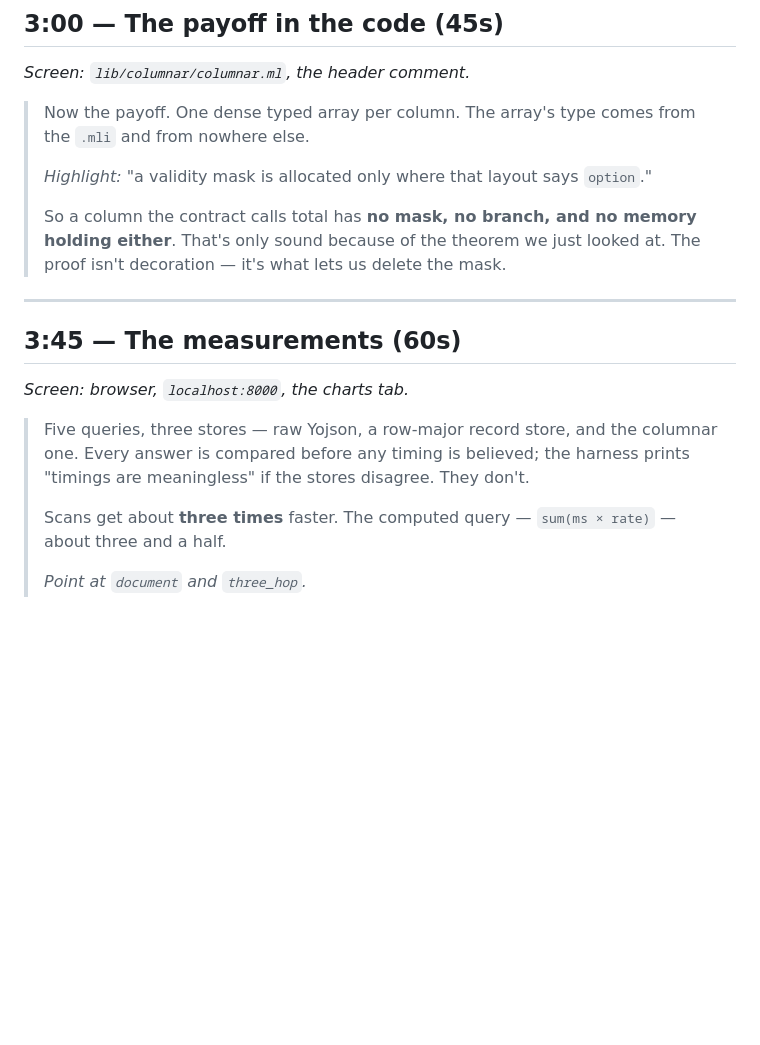
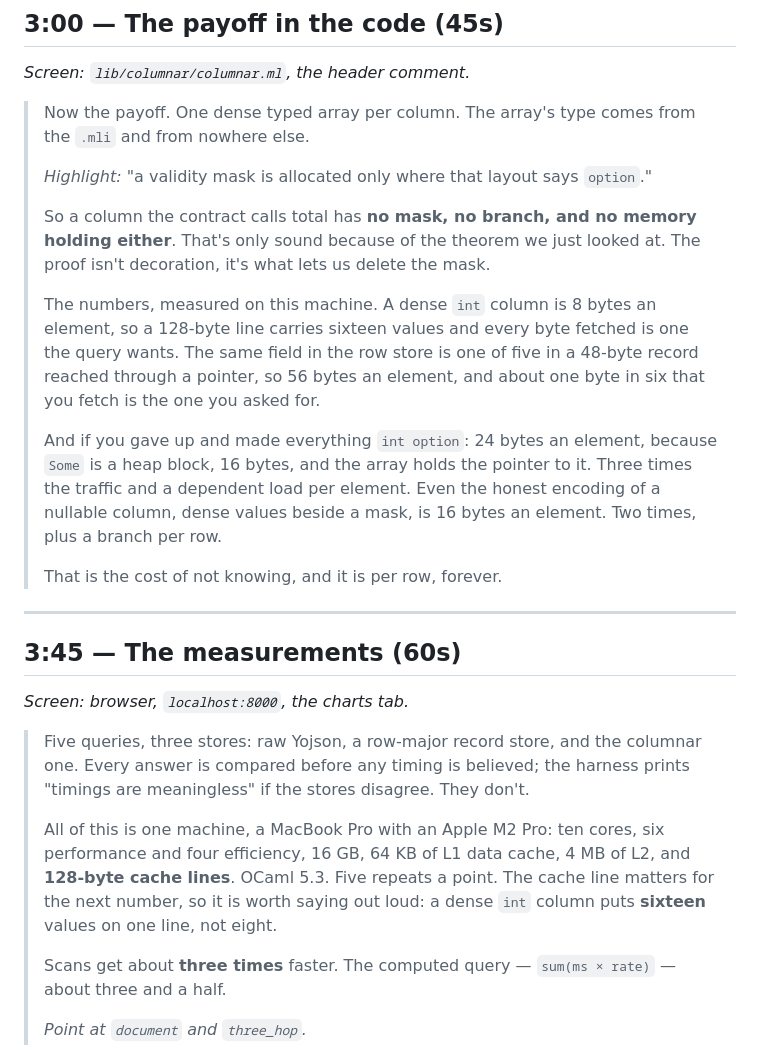
Before and after one commit to anachronisticmonk/tatami, a Markdown page: transcript.md, the part around one of its changes. Drawn GitHub-style; blank space fills up the shorter version.

```diff
--- a/transcript.md
+++ b/transcript.md
@@ -110,7 +100,21 @@ and a `note` that is null in one record and absent in another.*
 >
 > So a column the contract calls total has **no mask, no branch, and no memory
 > holding either**. That's only sound because of the theorem we just looked at.
-> The proof isn't decoration — it's what lets us delete the mask.
+> The proof isn't decoration, it's what lets us delete the mask.
+>
+> The numbers, measured on this machine. A dense `int` column is 8 bytes an
+> element, so a 128-byte line carries sixteen values and every byte fetched is
+> one the query wants. The same field in the row store is one of five in a
+> 48-byte record reached through a pointer, so 56 bytes an element, and about
+> one byte in six that you fetch is the one you asked for.
+>
+> And if you gave up and made everything `int option`: 24 bytes an element,
+> because `Some` is a heap block, 16 bytes, and the array holds the pointer to
+> it. Three times the traffic and a dependent load per element. Even the honest
+> encoding of a nullable column, dense values beside a mask, is 16 bytes an
+> element. Two times, plus a branch per row.
+>
+> That is the cost of not knowing, and it is per row, forever.
 
 ---
 
@@ -118,9 +122,15 @@ and a `note` that is null in one record and absent in another.*
 
 *Screen: browser, `localhost:8000`, the charts tab.*
 
-> Five queries, three stores — raw Yojson, a row-major record store, and the
+> Five queries, three stores: raw Yojson, a row-major record store, and the
 > columnar one. Every answer is compared before any timing is believed; the
 > harness prints "timings are meaningless" if the stores disagree. They don't.
+>
+> All of this is one machine, a MacBook Pro with an Apple M2 Pro: ten cores,
+> six performance and four efficiency, 16 GB, 64 KB of L1 data cache, 4 MB of
+> L2, and **128-byte cache lines**. OCaml 5.3. Five repeats a point. The cache
+> line matters for the next number, so it is worth saying out loud: a dense
+> `int` column puts **sixteen** values on one line, not eight.
 >
 > Scans get about **three times** faster. The computed query — `sum(ms × rate)`
 > — about three and a half.
```
Also changed, not shown: other parts of transcript.md (+18 -28 lines), report.md (+25 -0 lines).
